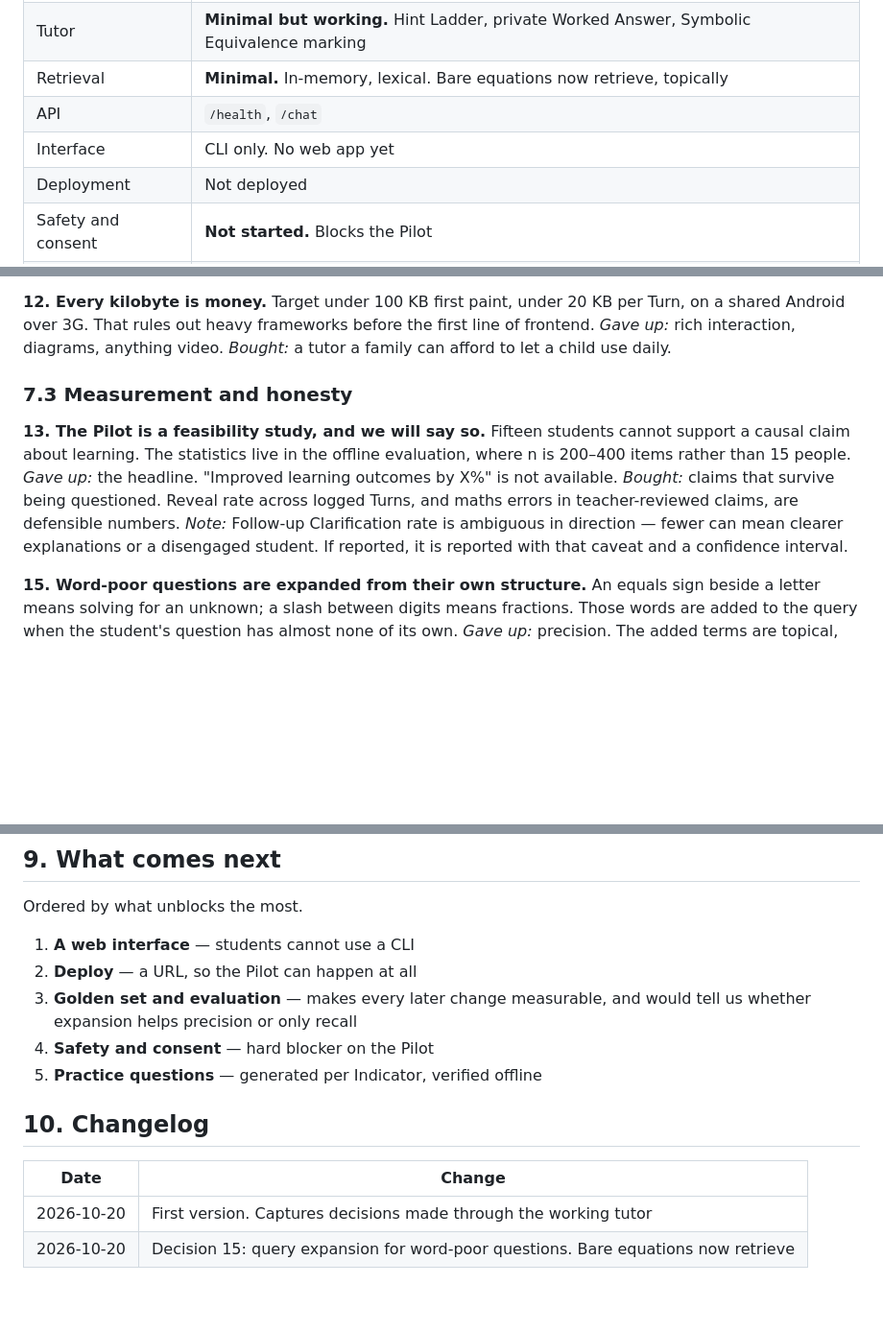
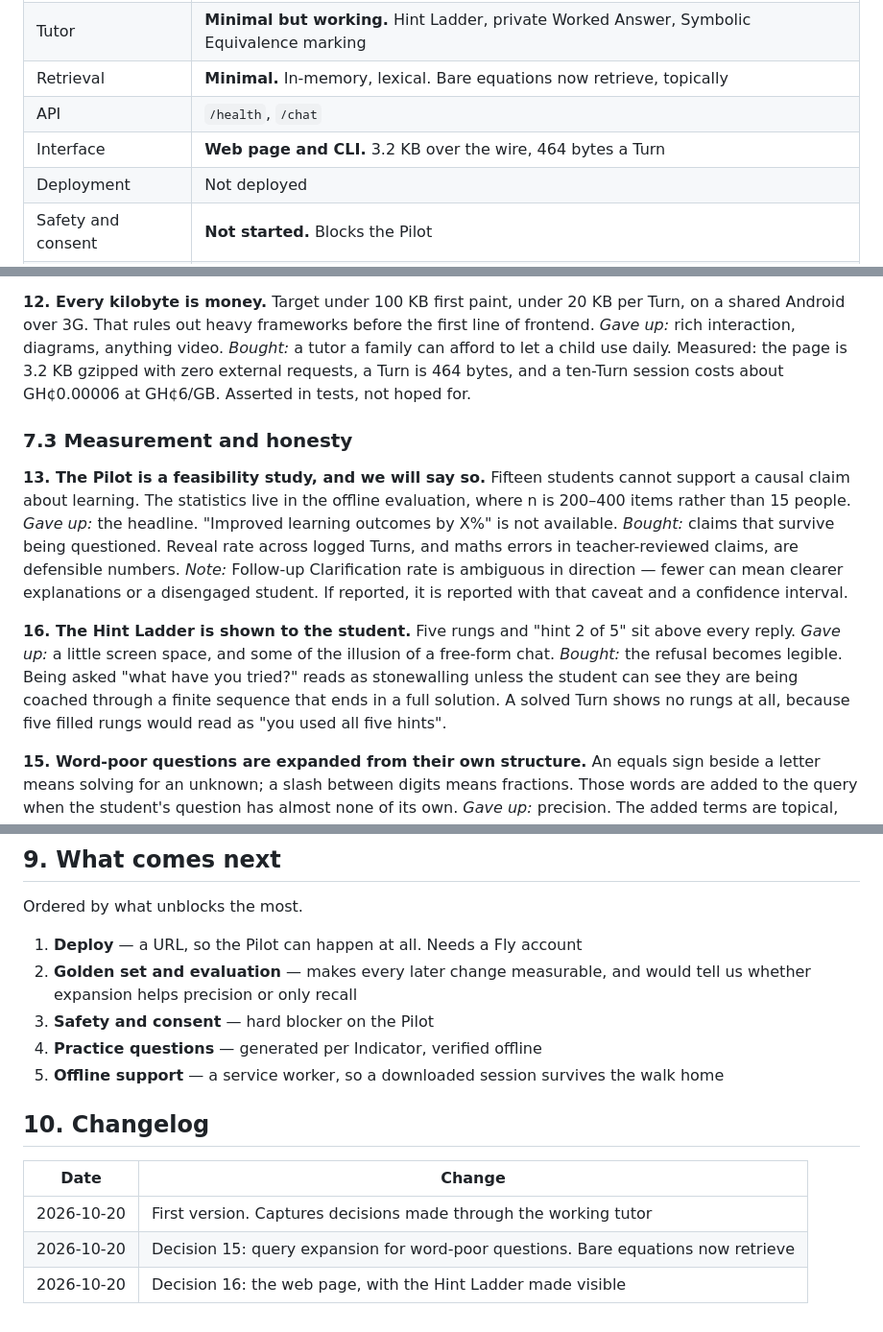
Before and after one commit to Angel-builds/edubot-africa, a Markdown page: docs/PRD.md, 3 parts joined by grey strips. Shown at 96% size. GitHub-like rendering; blank space fills up the shorter version.

Commit message:
docs: record the web page as decision 16
Measured transfer sizes replace the estimate in decision 12, and deployment moves to the top of what comes next.

```diff
--- a/docs/PRD.md
+++ b/docs/PRD.md
@@ -75,7 +75,7 @@ Honest about what a 15-student Pilot can and cannot show.
 | Tutor | **Minimal but working.** Hint Ladder, private Worked Answer, Symbolic Equivalence marking |
 | Retrieval | **Minimal.** In-memory, lexical. Bare equations now retrieve, topically |
 | API | `/health`, `/chat` |
-| Interface | CLI only. No web app yet |
+| Interface | **Web page and CLI.** 3.2 KB over the wire, 464 bytes a Turn |
 | Deployment | Not deployed |
 | Safety and consent | **Not started.** Blocks the Pilot |
 | Extraction audit | **Not started.** Needs a human |
@@ -178,7 +178,10 @@ Pidgin and code-switched input are understood and never corrected.
 Target under 100 KB first paint, under 20 KB per Turn, on a shared Android over
 3G. That rules out heavy frameworks before the first line of frontend.
 *Gave up:* rich interaction, diagrams, anything video.
-*Bought:* a tutor a family can afford to let a child use daily.
+*Bought:* a tutor a family can afford to let a child use daily. Measured: the
+page is 3.2 KB gzipped with zero external requests, a Turn is 464 bytes, and a
+ten-Turn session costs about GH¢0.00006 at GH¢6/GB. Asserted in tests, not hoped
+for.
 
 ### 7.3 Measurement and honesty
 
@@ -191,6 +194,14 @@ and maths errors in teacher-reviewed claims, are defensible numbers.
 *Note:* Follow-up Clarification rate is ambiguous in direction — fewer can mean
 clearer explanations or a disengaged student. If reported, it is reported with
 that caveat and a confidence interval.
+
+**16. The Hint Ladder is shown to the student.**
+Five rungs and "hint 2 of 5" sit above every reply.
+*Gave up:* a little screen space, and some of the illusion of a free-form chat.
+*Bought:* the refusal becomes legible. Being asked "what have you tried?" reads
+as stonewalling unless the student can see they are being coached through a
+finite sequence that ends in a full solution. A solved Turn shows no rungs at
+all, because five filled rungs would read as "you used all five hints".
 
 **15. Word-poor questions are expanded from their own structure.**
 An equals sign beside a letter means solving for an unknown; a slash between
@@ -231,12 +242,13 @@ into the wrong Class. Both were caught because failures were recorded.
 
 Ordered by what unblocks the most.
 
-1. **A web interface** — students cannot use a CLI
-2. **Deploy** — a URL, so the Pilot can happen at all
-3. **Golden set and evaluation** — makes every later change measurable, and
+1. **Deploy** — a URL, so the Pilot can happen at all. Needs a Fly account
+2. **Golden set and evaluation** — makes every later change measurable, and
    would tell us whether expansion helps precision or only recall
-4. **Safety and consent** — hard blocker on the Pilot
-5. **Practice questions** — generated per Indicator, verified offline
+3. **Safety and consent** — hard blocker on the Pilot
+4. **Practice questions** — generated per Indicator, verified offline
+5. **Offline support** — a service worker, so a downloaded session survives the
+   walk home
 
 ## 10. Changelog
 
@@ -244,3 +256,4 @@ Ordered by what unblocks the most.
 |---|---|
 | 2026-10-20 | First version. Captures decisions made through the working tutor |
 | 2026-10-20 | Decision 15: query expansion for word-poor questions. Bare equations now retrieve |
+| 2026-10-20 | Decision 16: the web page, with the Hint Ladder made visible |
```
Also changed, not shown: README.md (+2 -1 lines).
